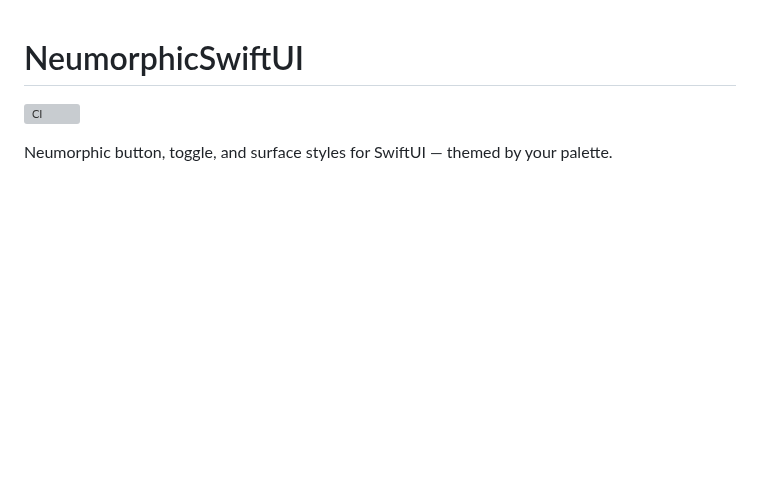
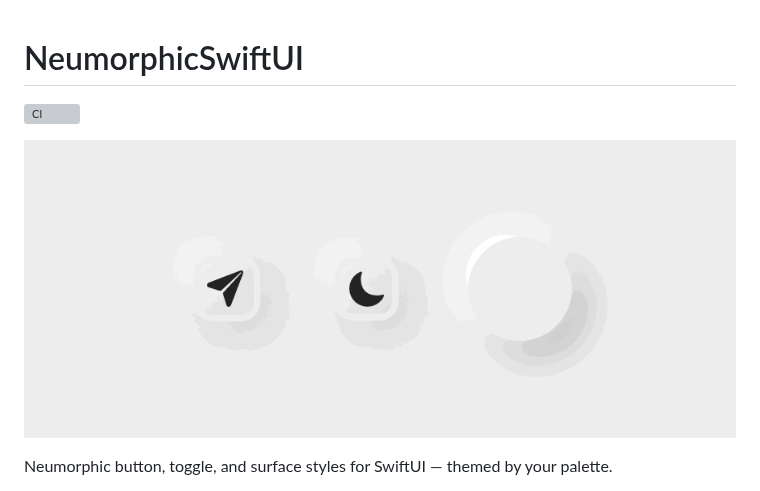
Before and after one commit to A-bv/NeumorphicSwiftUI, a Markdown page: README.md, the part around the change. Drawn GitHub-style; pictures changed too: Docs/neumorphic.gif (added); blank space fills up the shorter version; grey boxes are pictures that could not be loaded.

Commit message:
docs: add a preview of the styles to the readme
Context: the readme described a visual library only in words, so readers
could not see the neumorphic look before installing.

Change: Render the button, toggle and shadow styles to a small looping
image and show it near the top of the readme.

Co-authored-by: Claude Opus 4.8 <noreply@anthropic.com>

```diff
--- a/README.md
+++ b/README.md
@@ -1,6 +1,8 @@
 # NeumorphicSwiftUI
 
 [![CI](https://github.com/A-bv/NeumorphicSwiftUI/actions/workflows/ci.yml/badge.svg)](https://github.com/A-bv/NeumorphicSwiftUI/actions/workflows/ci.yml)
+
+![The button, toggle, and shadow styles rendered with a light palette](Docs/neumorphic.gif)
 
 Neumorphic button, toggle, and surface styles for SwiftUI — themed by your palette.
 
```
